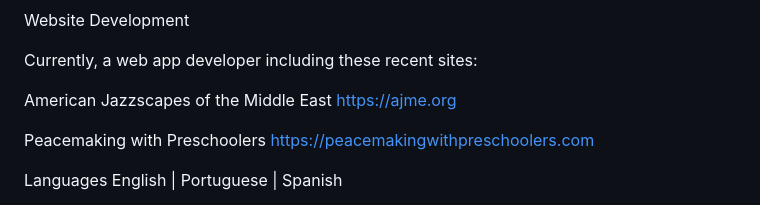
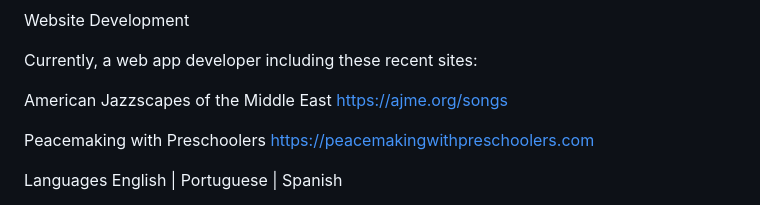
Before and after one commit to stevewil/stevewil.link, a Markdown page: content.md, the part around the change. GitHub-like rendering.

Commit message:
content update

```diff
--- a/content.md
+++ b/content.md
@@ -62,7 +62,7 @@ Website Development
 Currently, a web app developer including these recent sites:
 
 American Jazzscapes of the Middle East
-https://ajme.org
+https://ajme.org/songs
 
 Peacemaking with Preschoolers
 https://peacemakingwithpreschoolers.com
```
